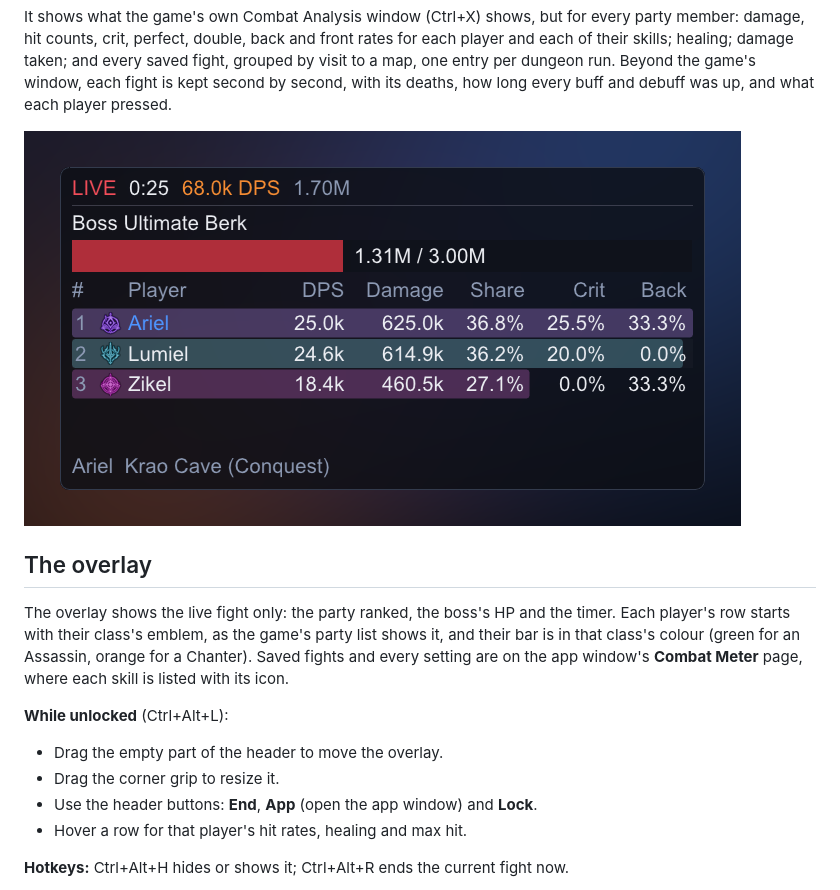
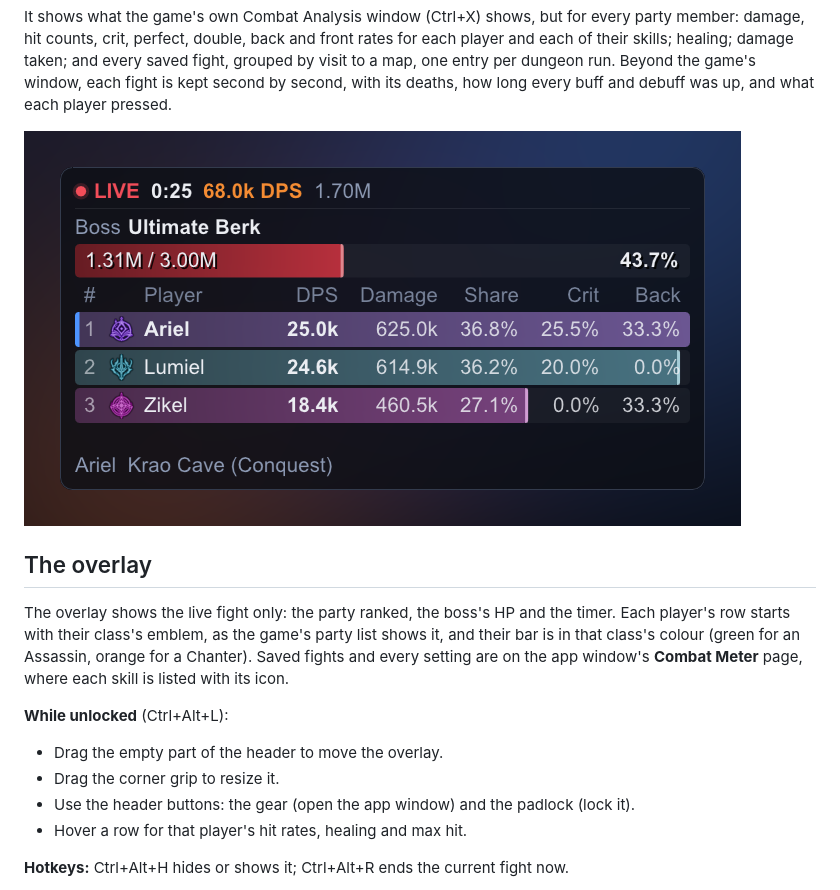
Before and after one commit to mgauna-ar/aion2-combat-meter, a Markdown page: plugins/combat_meter/README.md, the part around the change. Rendered like a GitHub page; pictures changed too: docs/images/overlay-live.png.

Commit message:
feat(app): nicer overlays, one look across the meter, auras and ping (#10)

```diff
--- a/plugins/combat_meter/README.md
+++ b/plugins/combat_meter/README.md
@@ -25,7 +25,7 @@ each skill is listed with its icon.
 **While unlocked** (Ctrl+Alt+L):
 - Drag the empty part of the header to move the overlay.
 - Drag the corner grip to resize it.
-- Use the header buttons: **End**, **App** (open the app window) and **Lock**.
+- Use the header buttons: the gear (open the app window) and the padlock (lock it).
 - Hover a row for that player's hit rates, healing and max hit.
 
 **Hotkeys:** Ctrl+Alt+H hides or shows it; Ctrl+Alt+R ends the current fight now.
```
Also changed, not shown: AGENTS.md (+5 -3 lines), docs/images/overlay-auras-icons.png, docs/images/overlay-auras.png, docs/images/overlay-killed.png, docs/images/overlay-ping.png, 12 other files.
